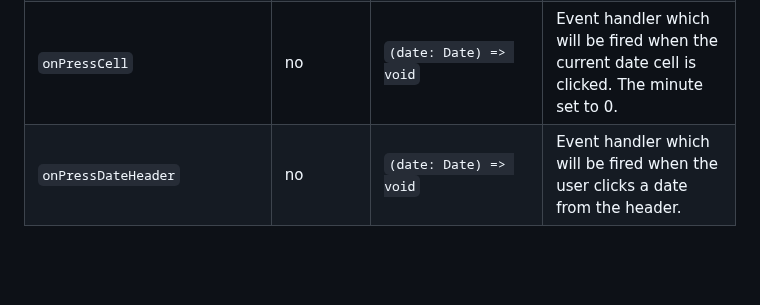
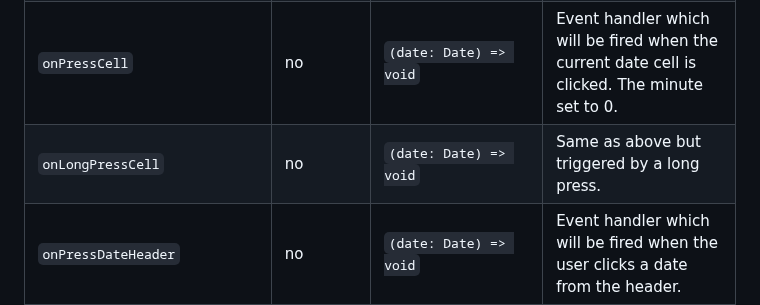
Before and after one commit to acro5piano/react-native-big-calendar, a Markdown page: README.md, the part around the change. GitHub-like rendering; blank space fills up the shorter version.

Commit message:
doc: add onLongPressCell

```diff
--- a/README.md
+++ b/README.md
@@ -142,6 +142,7 @@ export interface CalendarProps<T extends ICalendarEventBase> {
 | `onPressEvent`                | no       | `(event: ICalendarEvent<T>) => void`                   | Event handler which will be fired when the user clicks an event.                                                                                                                                                                                                                                                                                                                                                                                                |
 | `onChangeDate`                | no       | `([start: Date, end: Date]) => void`                   | Event handler which will be fired when the current date range changed.                                                                                                                                                                                                                                                                                                                                                                                          |
 | `onPressCell`                 | no       | `(date: Date) => void`                                 | Event handler which will be fired when the current date cell is clicked. The minute set to 0.                                                                                                                                                                                                                                                                                                                                                                   |
+| `onLongPressCell`             | no       | `(date: Date) => void`                                 | Same as above but triggered by a long press.                                                                                                                                                                                                                                                                                                                                                                                                                    |
 | `onPressDateHeader`           | no       | `(date: Date) => void`                                 | Event handler which will be fired when the user clicks a date from the header.                                                                                                                                                                                                                                                                                                                                                                                  |
 | `mode`                        | no       | `'month' \| 'week' \| '3days' \| 'day' \| 'custom'`    |                                                                                                                                                                                                                                                                                                                                                                                                                                                                 |
 | `eventCellStyle`              | no       | `ViewStyle \| (event: ICalendarEvent<T>) => ViewStyle` | The style of Event cell. Accepts either style object (static) or function (dynamic).                                                                                                                                                                                                                                                                                                                                                                            |
```
